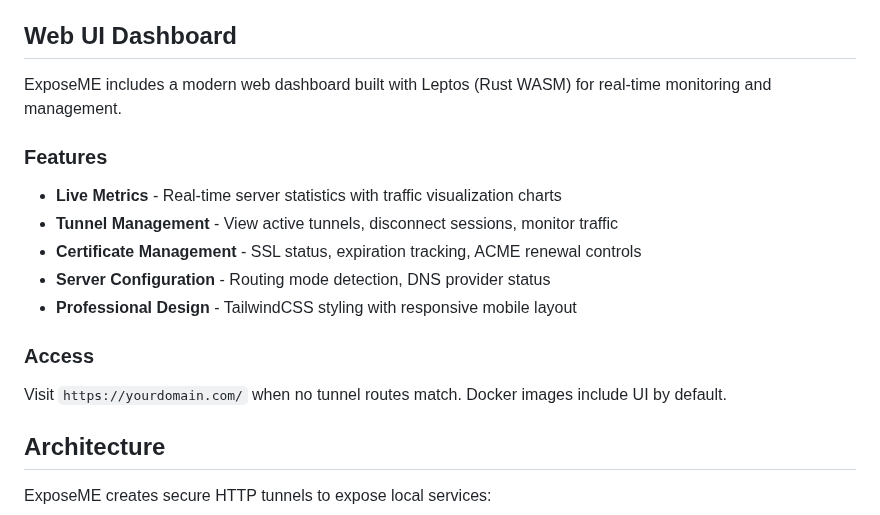
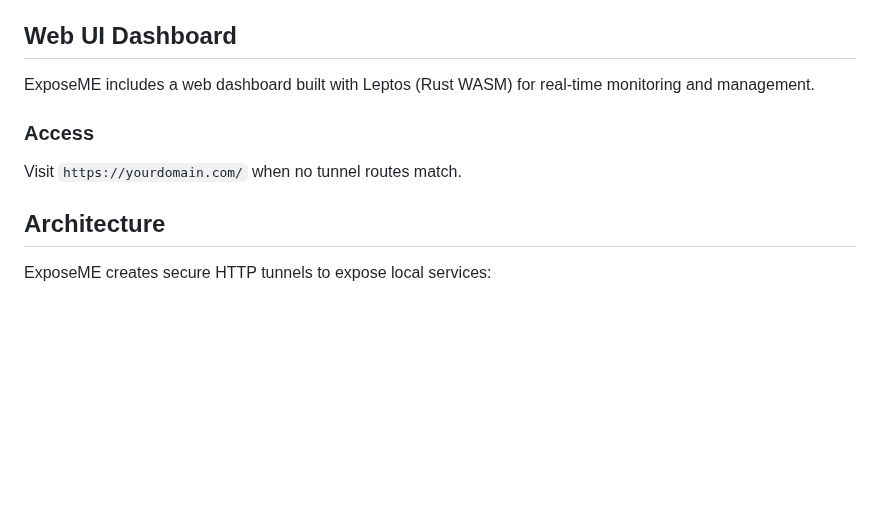
Before and after one commit to arch7tect/exposeme, a Markdown page: readme.md, the part around one of its changes. GitHub-like rendering; blank space fills up the shorter version.

```diff
--- a/readme.md
+++ b/readme.md
@@ -23,19 +23,11 @@ ExposeME lets you share your local development server with the outside world by
 
 ## Web UI Dashboard
 
-ExposeME includes a modern web dashboard built with Leptos (Rust WASM) for real-time monitoring and management.
-
-### Features
-
-- **Live Metrics** - Real-time server statistics with traffic visualization charts
-- **Tunnel Management** - View active tunnels, disconnect sessions, monitor traffic
-- **Certificate Management** - SSL status, expiration tracking, ACME renewal controls
-- **Server Configuration** - Routing mode detection, DNS provider status
-- **Professional Design** - TailwindCSS styling with responsive mobile layout
+ExposeME includes a web dashboard built with Leptos (Rust WASM) for real-time monitoring and management.
 
 ### Access
 
-Visit `https://yourdomain.com/` when no tunnel routes match. Docker images include UI by default.
+Visit `https://yourdomain.com/` when no tunnel routes match.
 
 ## Architecture
 
```
Also changed, not shown: other parts of readme.md (+2 -2 lines).
